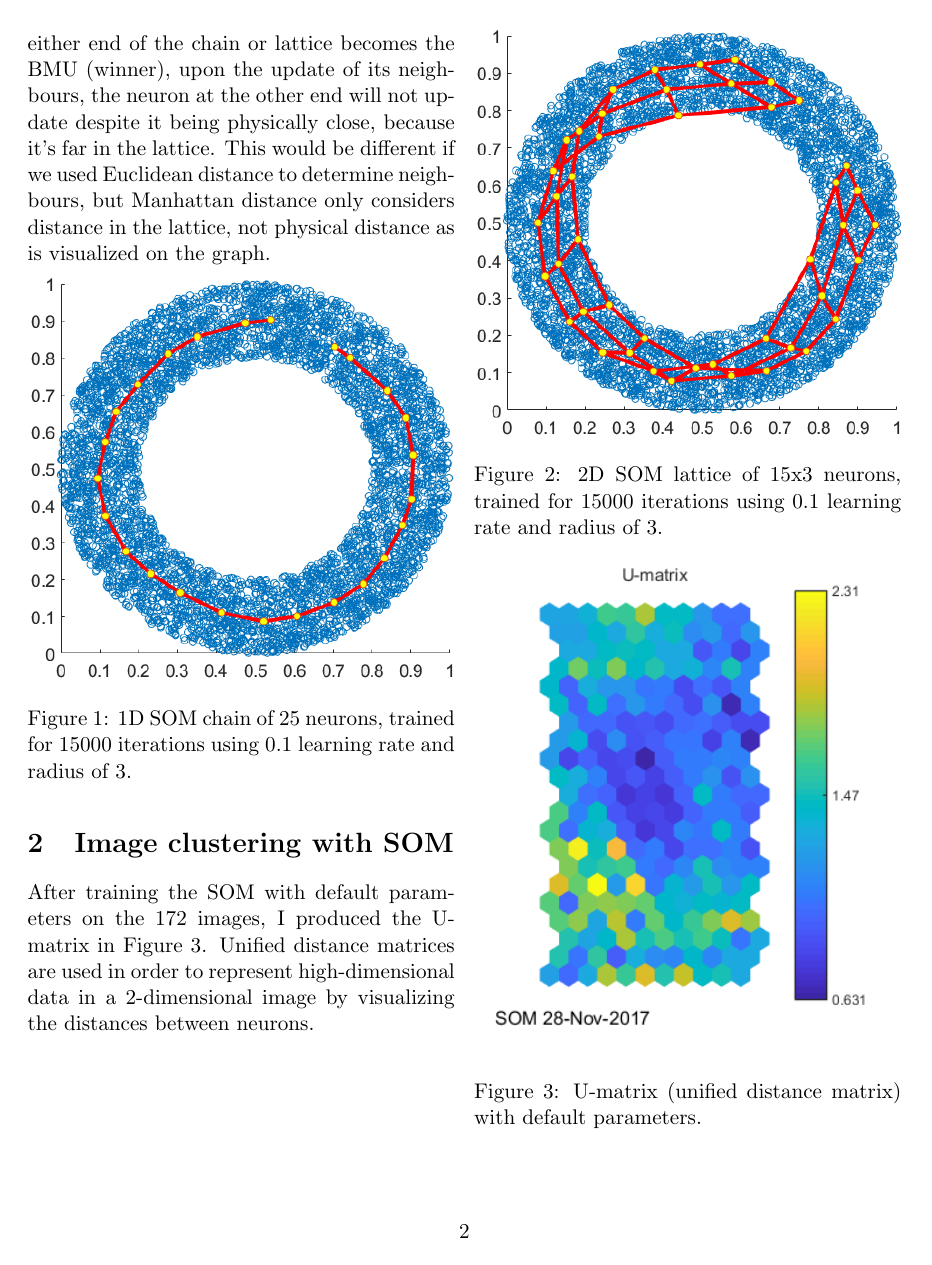
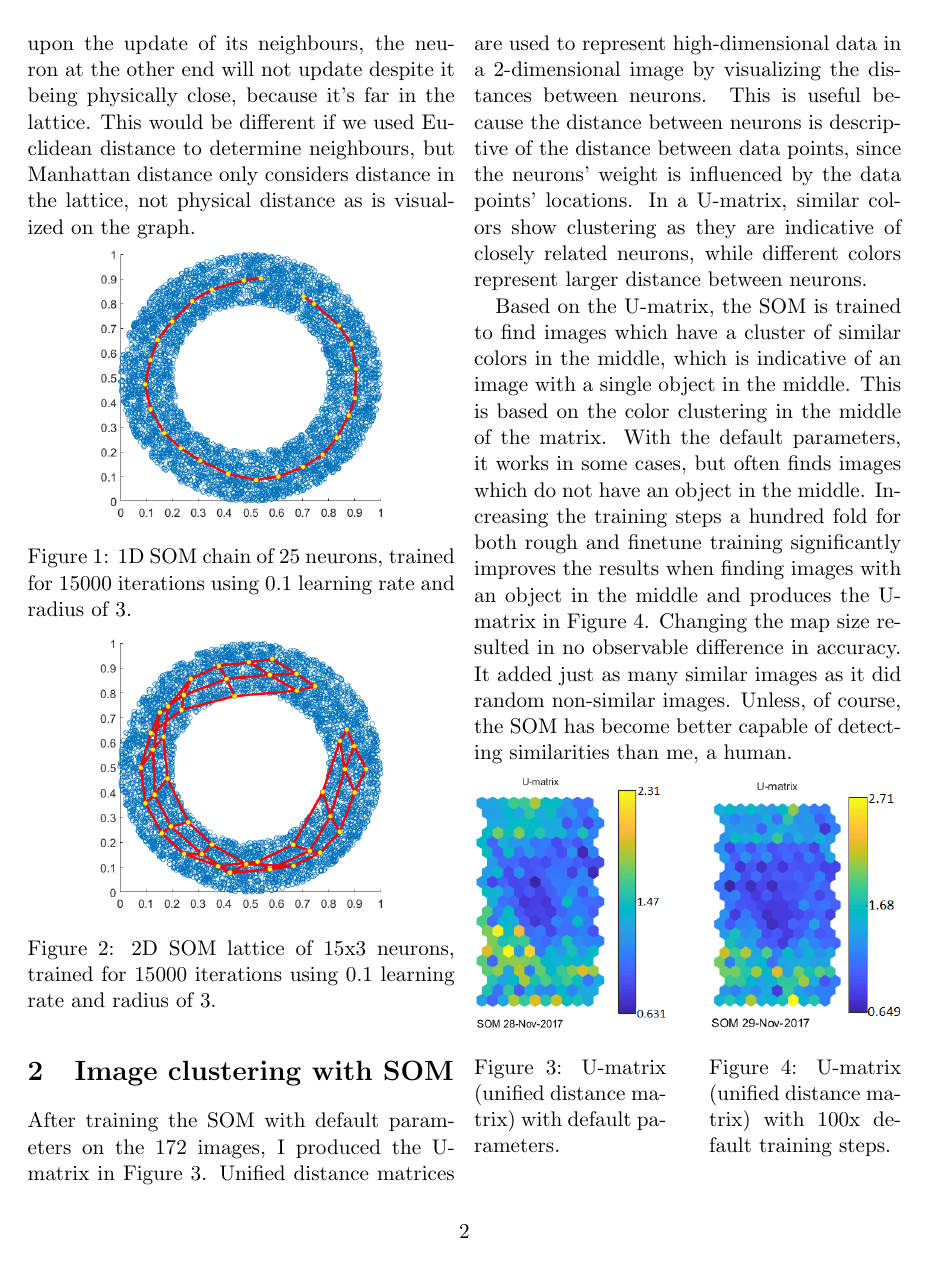
Before and after one commit to SamuilDichev/UoM-MSc-Advanced-Computer-Science, a LaTeX document (COMP61021/Labs/lab2/report/lab1-report.tex): page 2 of 2. Compiled offline with pdfLaTeX.

Commit message:
Finish report

```diff
--- a/COMP61021/Labs/lab2/report/lab1-report.tex
+++ b/COMP61021/Labs/lab2/report/lab1-report.tex
@@ -35,31 +35,42 @@ After all of the weight adjustments are made, both the learning rate and neighbo
 
 where $t$ is the current iteration (or time step) and $\tau_1$ and $\tau_2$ are parameters, which may be worth configuring for best results. In my implementation $\tau_1 = \tau_2 = trainingSteps$
 
-Finally, we can see the results of the 1D SOM chain in Figure \ref{fig:1d} and the results of the 2D SOM lattice in Figure \ref{fig:2d}. We see in both cases they closely follow the shape of the ring. We can also observe a gap between the first and last neuron in both the chain and the lattice. This is likely due to the fact that we are using Manhattan distance to calculate closeness. If a data point is selected at random during the algorithm training, which happens to be located right in that gap and one of the neurons at either end of the chain or lattice becomes the BMU (winner), upon the update of its neighbours, the neuron at the other end will not update despite it being physically close, because it's far in the lattice. This would be different if we used Euclidean distance to determine neighbours, but Manhattan distance only considers distance in the lattice, not physical distance as is visualized on the graph.
+Finally, we can see the results in Figures \ref{fig:1d} and \ref{fig:2d}. In both cases, the neurons closely follow the shape of the ring. We can also observe a gap between the first and last neuron in both the chain and the lattice. This is likely due to the fact that we are using Manhattan distance to calculate closeness. If a data point is selected at random during the algorithm training, which happens to be located right in that gap and one of the neurons at either end of the chain or lattice becomes the BMU (winner), upon the update of its neighbours, the neuron at the other end will not update despite it being physically close, because it's far in the lattice. This would be different if we used Euclidean distance to determine neighbours, but Manhattan distance only considers distance in the lattice, not physical distance as is visualized on the graph.
 
 \begin{figure}[!h]
   \centering
-  \includegraphics[width=\linewidth]{figures/1d.png}
+  \includegraphics[width=\linewidth/3*2]{figures/1d.png}
   \caption{1D SOM chain of 25 neurons, trained for 15000 iterations using 0.1 learning rate and radius of 3.}
   \label{fig:1d}
 \end{figure}
 
 \begin{figure}[!h]
   \centering
-  \includegraphics[width=\linewidth]{figures/2d.png}
+  \includegraphics[width=\linewidth/3*2]{figures/2d.png}
   \caption{2D SOM lattice of 15x3 neurons, trained for 15000 iterations using 0.1 learning rate and radius of 3.}
   \label{fig:2d}
 \end{figure}
 
 \section{Image clustering with SOM}
 
-After training the SOM with default parameters on the 172 images, I produced the U-matrix in Figure \ref{fig:u}. Unified distance matrices are used in order to represent high-dimensional data in a 2-dimensional image by visualizing the distances between neurons.
+After training the SOM with default parameters on the 172 images, I produced the U-matrix in Figure \ref{fig:u}. Unified distance matrices are used to represent high-dimensional data in a 2-dimensional image by visualizing the distances between neurons. This is useful because the distance between neurons is descriptive of the distance between data points, since the neurons' weight is influenced by the data points' locations. In a U-matrix, similar colors show clustering as they are indicative of closely related neurons, while different colors represent larger distance between neurons.
 
-\begin{figure}[!h]
+Based on the U-matrix, the SOM is trained to find images which have a cluster of similar colors in the middle, which is indicative of an image with a single object in the middle. This is based on the color clustering in the middle of the matrix. With the default parameters, it works in some cases, but often finds images which do not have an object in the middle. Increasing the training steps a hundred fold for both rough and finetune training significantly improves the results when finding images with an object in the middle and produces the U-matrix in  Figure \ref{fig:u2}. Changing the map size resulted in no observable difference in accuracy. It added just as many similar images as it did random non-similar images. Unless, of course, the SOM has become better capable of detecting similarities than me, a human.
+
+\begin{figure}[htbp]
+\begin{minipage}[t]{0.45\linewidth}
   \centering
   \includegraphics[width=\linewidth]{figures/U-matrix.png}
   \caption{U-matrix (unified distance matrix) with default parameters.}
   \label{fig:u}
+\end{minipage}%
+    \hfill%
+\begin{minipage}[t]{0.45\linewidth}
+  \centering
+  \includegraphics[width=\linewidth]{figures/U-matrix2.png}
+  \caption{U-matrix (unified distance matrix) with 100x default training steps.}
+  \label{fig:u2}
+\end{minipage}
 \end{figure}
 
 \end{document}
```
Also changed, not shown: COMP61021/Labs/lab2/report/figures/U-matrix - Copy.png (added), COMP61021/Labs/lab2/report/figures/U-matrix OG.png (added), COMP61021/Labs/lab2/report/figures/U-matrix.png, COMP61021/Labs/lab2/report/figures/U-matrix2 - Copy.png (added), COMP61021/Labs/lab2/report/figures/U-matrix2 OG.png (added), COMP61021/Labs/lab2/report/figures/U-matrix2.png (added), COMP61021/Labs/lab2/report/lab1-report.pdf, COMP61021/Labs/lab2/report/lab1-report.tex (8 more changed lines), 3 other files.
